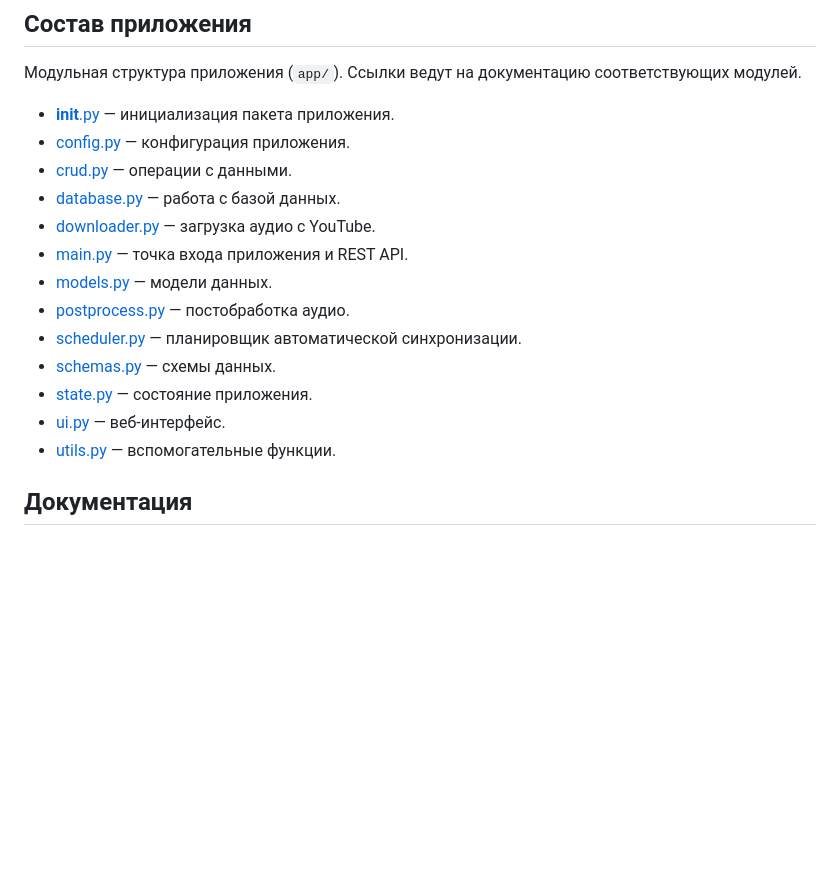
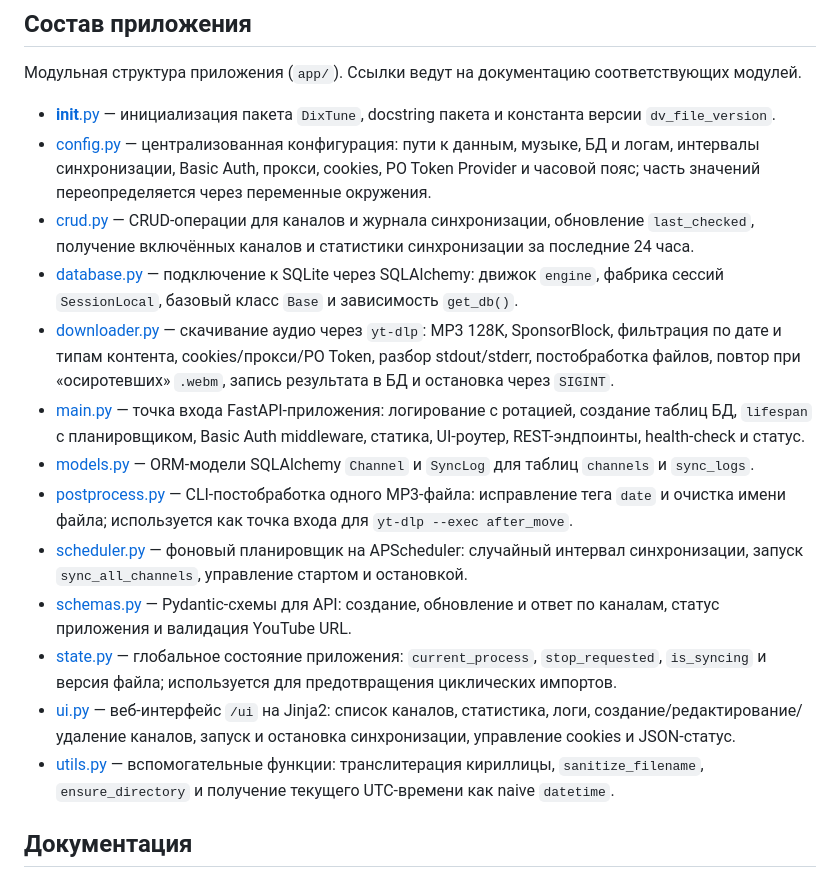
Before and after one commit to dneupokoev/dixtune, a Markdown page: docs/SUMMARY.md, the part around the change. GitHub-like rendering; blank space fills up the shorter version.

Commit message:
docs(doxdix): finalize SUMMARY.md

```diff
--- a/docs/SUMMARY.md
+++ b/docs/SUMMARY.md
@@ -24,19 +24,19 @@ DixTune — автоматический загрузчик аудио с YouTub
 
 Модульная структура приложения (`app/`). Ссылки ведут на документацию соответствующих модулей.
 
-- [__init__.py](modules/app/__init__.md) — инициализация пакета приложения.
-- [config.py](modules/app/config.md) — конфигурация приложения.
-- [crud.py](modules/app/crud.md) — операции с данными.
-- [database.py](modules/app/database.md) — работа с базой данных.
-- [downloader.py](modules/app/downloader.md) — загрузка аудио с YouTube.
-- [main.py](modules/app/main.md) — точка входа приложения и REST API.
-- [models.py](modules/app/models.md) — модели данных.
-- [postprocess.py](modules/app/postprocess.md) — постобработка аудио.
-- [scheduler.py](modules/app/scheduler.md) — планировщик автоматической синхронизации.
-- [schemas.py](modules/app/schemas.md) — схемы данных.
-- [state.py](modules/app/state.md) — состояние приложения.
-- [ui.py](modules/app/ui.md) — веб-интерфейс.
-- [utils.py](modules/app/utils.md) — вспомогательные функции.
+- [__init__.py](modules/app/__init__.md) — инициализация пакета `DixTune`, docstring пакета и константа версии `dv_file_version`.
+- [config.py](modules/app/config.md) — централизованная конфигурация: пути к данным, музыке, БД и логам, интервалы синхронизации, Basic Auth, прокси, cookies, PO Token Provider и часовой пояс; часть значений переопределяется через переменные окружения.
+- [crud.py](modules/app/crud.md) — CRUD-операции для каналов и журнала синхронизации, обновление `last_checked`, получение включённых каналов и статистики синхронизации за последние 24 часа.
+- [database.py](modules/app/database.md) — подключение к SQLite через SQLAlchemy: движок `engine`, фабрика сессий `SessionLocal`, базовый класс `Base` и зависимость `get_db()`.
+- [downloader.py](modules/app/downloader.md) — скачивание аудио через `yt-dlp`: MP3 128K, SponsorBlock, фильтрация по дате и типам контента, cookies/прокси/PO Token, разбор stdout/stderr, постобработка файлов, повтор при «осиротевших» `.webm`, запись результата в БД и остановка через `SIGINT`.
+- [main.py](modules/app/main.md) — точка входа FastAPI-приложения: логирование с ротацией, создание таблиц БД, `lifespan` с планировщиком, Basic Auth middleware, статика, UI-роутер, REST-эндпоинты, health-check и статус.
+- [models.py](modules/app/models.md) — ORM-модели SQLAlchemy `Channel` и `SyncLog` для таблиц `channels` и `sync_logs`.
+- [postprocess.py](modules/app/postprocess.md) — CLI-постобработка одного MP3-файла: исправление тега `date` и очистка имени файла; используется как точка входа для `yt-dlp --exec after_move`.
+- [scheduler.py](modules/app/scheduler.md) — фоновый планировщик на APScheduler: случайный интервал синхронизации, запуск `sync_all_channels`, управление стартом и остановкой.
+- [schemas.py](modules/app/schemas.md) — Pydantic-схемы для API: создание, обновление и ответ по каналам, статус приложения и валидация YouTube URL.
+- [state.py](modules/app/state.md) — глобальное состояние приложения: `current_process`, `stop_requested`, `is_syncing` и версия файла; используется для предотвращения циклических импортов.
+- [ui.py](modules/app/ui.md) — веб-интерфейс `/ui` на Jinja2: список каналов, статистика, логи, создание/редактирование/удаление каналов, запуск и остановка синхронизации, управление cookies и JSON-статус.
+- [utils.py](modules/app/utils.md) — вспомогательные функции: транслитерация кириллицы, `sanitize_filename`, `ensure_directory` и получение текущего UTC-времени как naive `datetime`.
 
 ## Документация
 
```
